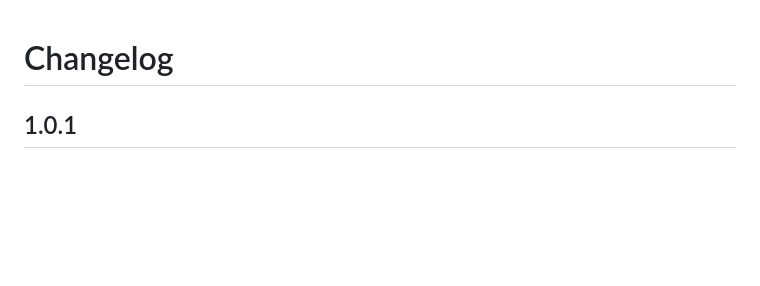
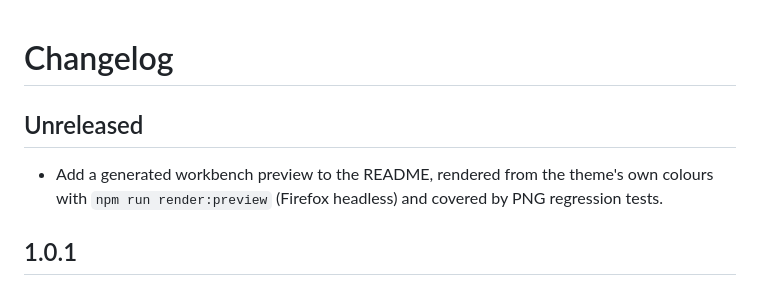
Before and after one commit to hai-lollie/sylveon-light-theme-vscode, a Markdown page: CHANGELOG.md, the part around the change. Drawn GitHub-style; blank space fills up the shorter version.

```diff
--- a/CHANGELOG.md
+++ b/CHANGELOG.md
@@ -1,4 +1,8 @@
 # Changelog
+
+## Unreleased
+
+- Add a generated workbench preview to the README, rendered from the theme's own colours with `npm run render:preview` (Firefox headless) and covered by PNG regression tests.
 
 ## 1.0.1
 
```
Also changed, not shown: README.md (+6 -0 lines), assets/preview.png (added), 4 other files.
